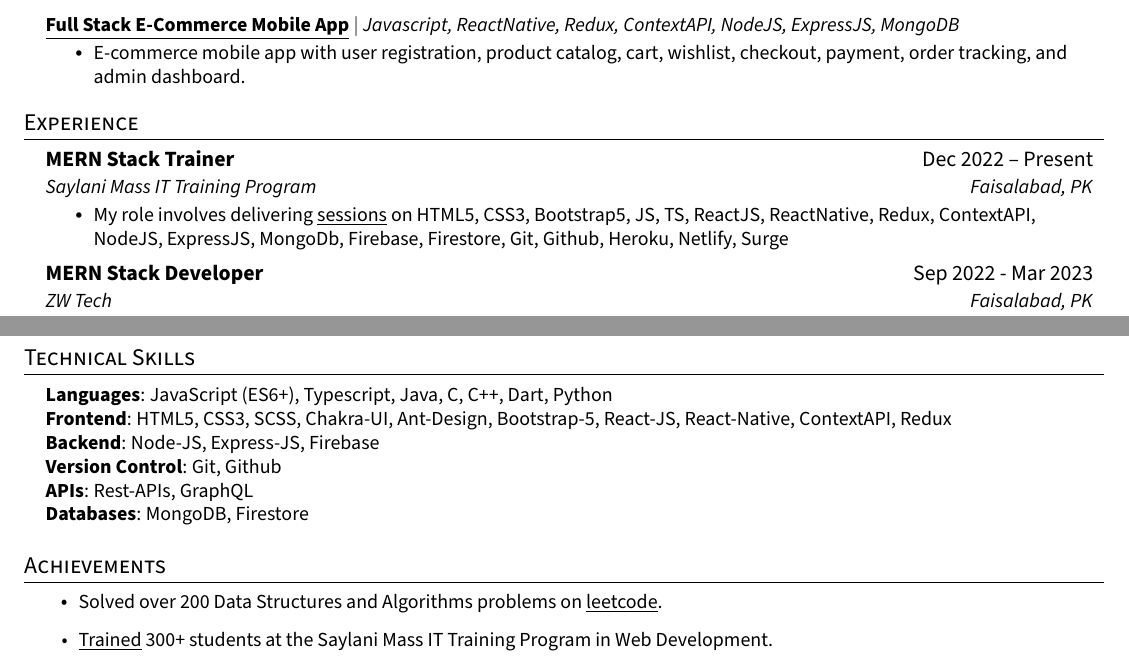
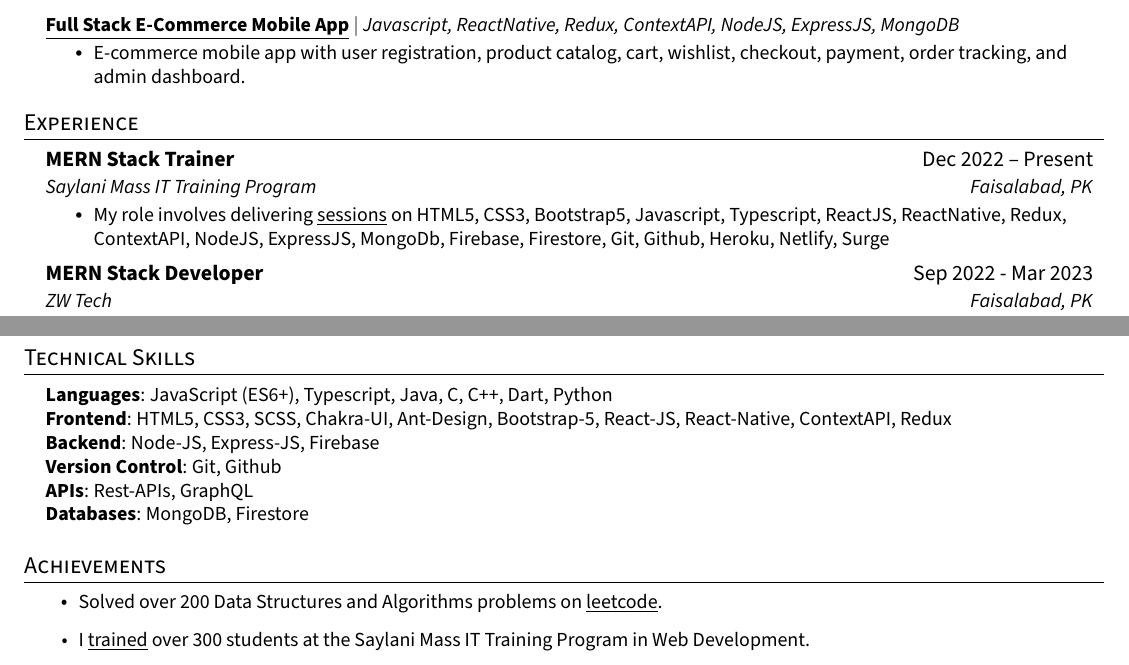
Before and after one commit to Ahmadjajja/updated_resume, a LaTeX CV (resume.tex): two parts of pages 1 and 2 of 2, joined at a grey line, cut so that both start at the same text. The pictures show the PDF file resume.pdf that the author committed with the source.

Commit message:
Final.. from my side

```diff
--- a/resume.tex
+++ b/resume.tex
@@ -210,7 +210,7 @@
 {MERN Stack Trainer}{Dec 2022 -- Present}
 {Saylani Mass IT Training Program}{Faisalabad, PK}
 \resumeItemListStart
-\resumeItem{My role involves delivering {\href{https://www.linkedin.com/posts/ahmad-jajja-ba8b34210_webdevelopment-learningtogether-activity-7094647856233365504-rAtx?utm_source=share&utm_medium=member_desktop}{\underline{sessions}}} on HTML5, CSS3, Bootstrap5, JS, TS, ReactJS, ReactNative, Redux, ContextAPI, NodeJS,
+\resumeItem{My role involves delivering {\href{https://www.linkedin.com/posts/ahmad-jajja-ba8b34210_webdevelopment-learningtogether-activity-7094647856233365504-rAtx?utm_source=share&utm_medium=member_desktop}{\underline{sessions}}} on HTML5, CSS3, Bootstrap5, Javascript, Typescript, ReactJS, ReactNative, Redux, ContextAPI, NodeJS,
   ExpressJS, MongoDb, Firebase, Firestore, Git, Github, Heroku, Netlify, Surge}
 % \resumeItem{Instructed nearly 200 students.}
 % \resumeItem{My role involves delivering comprehensive training sessions on theMERN stack}
@@ -278,7 +278,7 @@
 % \resumeSubHeadingListStart
 \resumeItemListStart
 \resumeItem{Solved over 200 Data Structures and Algorithms problems on {\href{https://leetcode.com/ahmadjajja86/}{\underline{leetcode}}}.}
-\resumeItem{{\href{https://www.linkedin.com/posts/ahmad-jajja-ba8b34210_webdevelopment-learningtogether-activity-7094647856233365504-rAtx?utm_source=share&utm_medium=member_desktop}{\underline{Trained}}} 300+ students at the Saylani Mass IT Training Program in Web Development.}
+\resumeItem{I {\href{https://www.linkedin.com/posts/ahmad-jajja-ba8b34210_webdevelopment-learningtogether-activity-7094647856233365504-rAtx?utm_source=share&utm_medium=member_desktop}{\underline{trained}}} over 300 students at the Saylani Mass IT Training Program in Web Development.}
 % \resumeItem{Completed one year Web and Mobile App Development Bootcamp from
 %     {\href{https://drive.google.com/file/d/1HAMbxoTU0kpSDj8k-YFjYE14ngWeisZ1/view}{\underline{Saylani Mass IT Training Programs(SMIT).}}}}
 \resumeItemListEnd
```
Also changed, not shown: resume.pdf, resume.tex (2 more changed lines), 3 other files.
